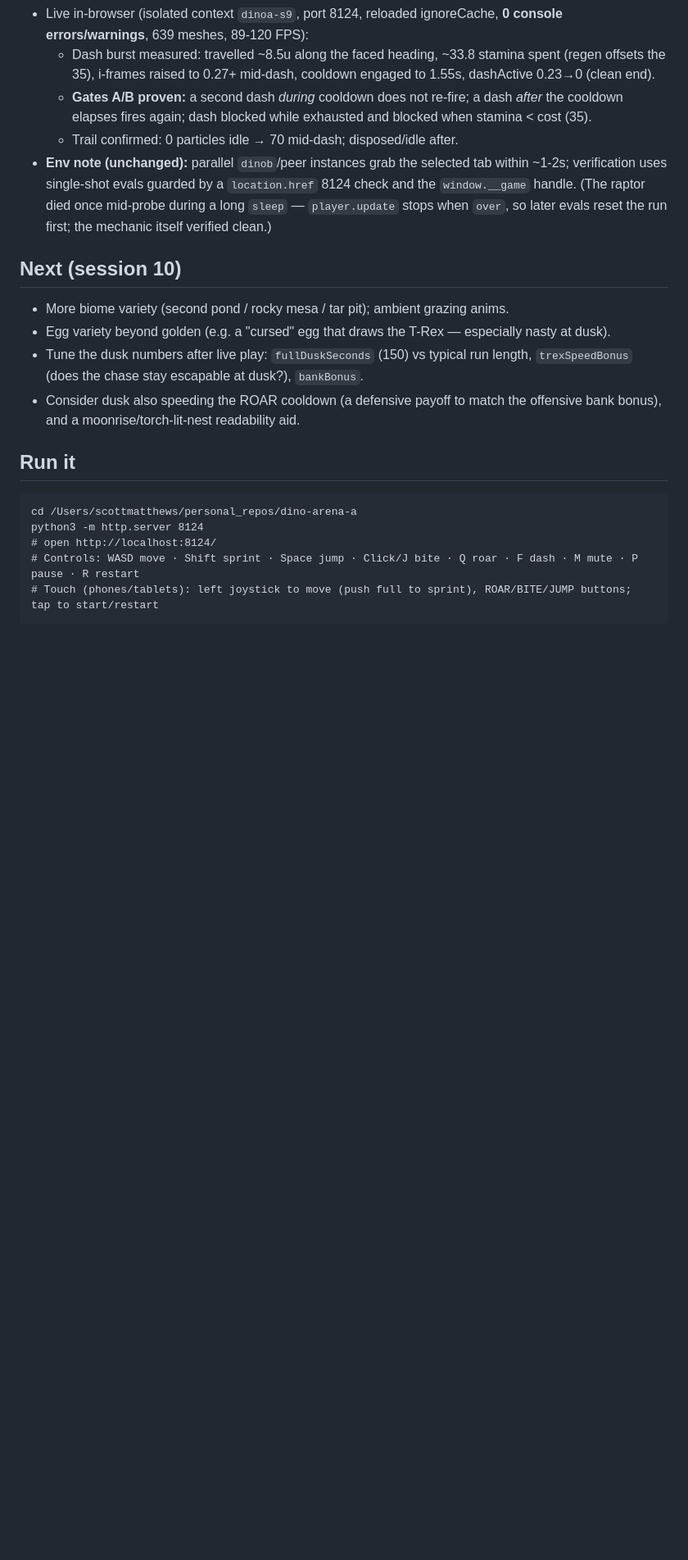
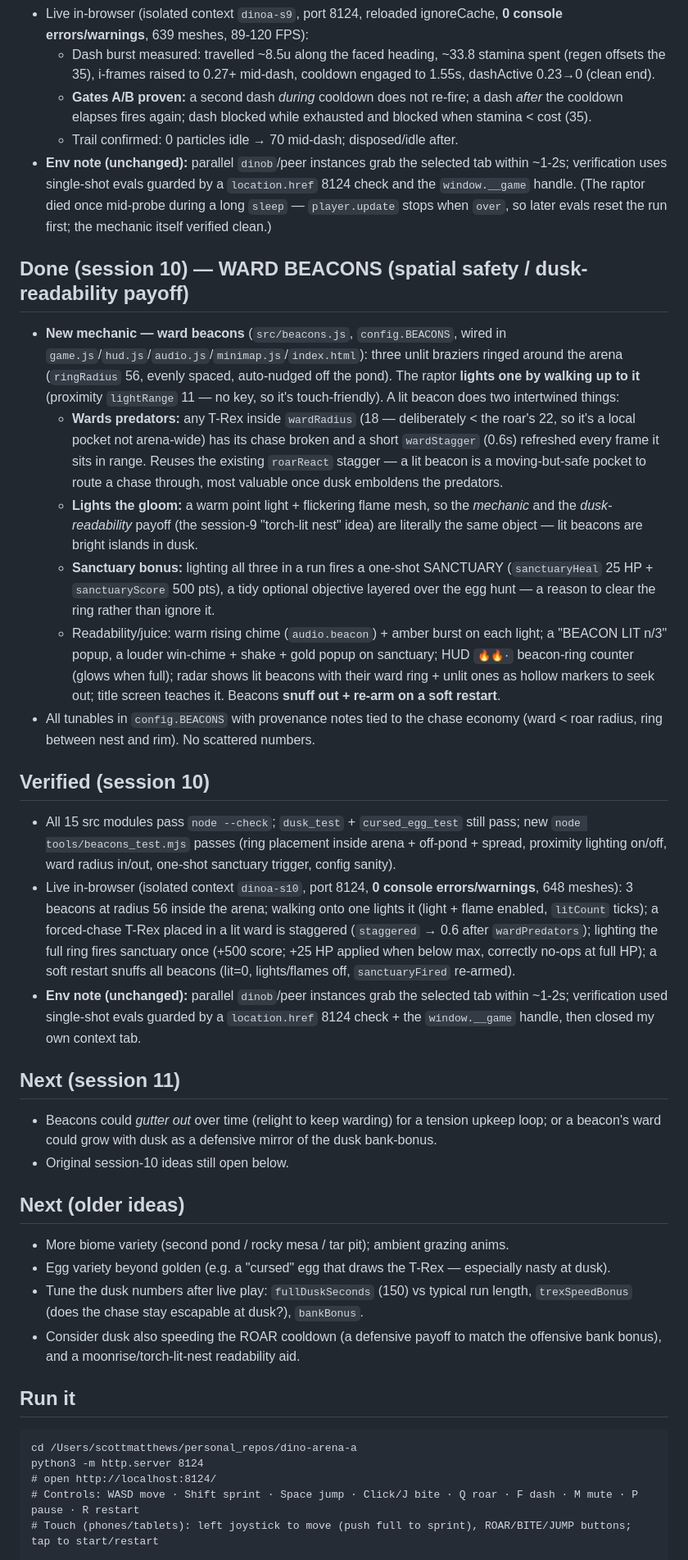
Before and after one commit to scottmatthews7/saurian, a Markdown page: PROGRESS.md, the part around the change. Shown at 82% size. Rendered like a GitHub page; blank space fills up the shorter version.

Commit message:
PROGRESS: record session 10 (ward beacons)
Co-Authored-By: Claude Fable 5 <noreply@anthropic.com>

```diff
--- a/PROGRESS.md
+++ b/PROGRESS.md
@@ -338,7 +338,54 @@
   once mid-probe during a long `sleep` — `player.update` stops when `over`, so
   later evals reset the run first; the mechanic itself verified clean.)
 
-## Next (session 10)
+## Done (session 10) — WARD BEACONS (spatial safety / dusk-readability payoff)
+- **New mechanic — ward beacons** (`src/beacons.js`, `config.BEACONS`, wired in
+  `game.js`/`hud.js`/`audio.js`/`minimap.js`/`index.html`): three unlit braziers
+  ringed around the arena (`ringRadius` 56, evenly spaced, auto-nudged off the
+  pond). The raptor **lights one by walking up to it** (proximity `lightRange`
+  11 — no key, so it's touch-friendly). A lit beacon does two intertwined things:
+  - **Wards predators:** any T-Rex inside `wardRadius` (18 — deliberately < the
+    roar's 22, so it's a local pocket not arena-wide) has its chase broken and a
+    short `wardStagger` (0.6s) refreshed every frame it sits in range. Reuses the
+    existing `roarReact` stagger — a lit beacon is a moving-but-safe pocket to
+    route a chase through, most valuable once dusk emboldens the predators.
+  - **Lights the gloom:** a warm point light + flickering flame mesh, so the
+    *mechanic* and the *dusk-readability* payoff (the session-9 "torch-lit nest"
+    idea) are literally the same object — lit beacons are bright islands in dusk.
+  - **Sanctuary bonus:** lighting all three in a run fires a one-shot SANCTUARY
+    (`sanctuaryHeal` 25 HP + `sanctuaryScore` 500 pts), a tidy optional objective
+    layered over the egg hunt — a reason to clear the ring rather than ignore it.
+  - Readability/juice: warm rising chime (`audio.beacon`) + amber burst on each
+    light; a "BEACON LIT n/3" popup, a louder win-chime + shake + gold popup on
+    sanctuary; HUD `🔥🔥·` beacon-ring counter (glows when full); radar shows lit
+    beacons with their ward ring + unlit ones as hollow markers to seek out;
+    title screen teaches it. Beacons **snuff out + re-arm on a soft restart**.
+- All tunables in `config.BEACONS` with provenance notes tied to the chase
+  economy (ward < roar radius, ring between nest and rim). No scattered numbers.
+
+## Verified (session 10)
+- All 15 src modules pass `node --check`; `dusk_test` + `cursed_egg_test` still
+  pass; new `node tools/beacons_test.mjs` passes (ring placement inside arena +
+  off-pond + spread, proximity lighting on/off, ward radius in/out, one-shot
+  sanctuary trigger, config sanity).
+- Live in-browser (isolated context `dinoa-s10`, port 8124, **0 console
+  errors/warnings**, 648 meshes): 3 beacons at radius 56 inside the arena; walking
+  onto one lights it (light + flame enabled, `litCount` ticks); a forced-chase
+  T-Rex placed in a lit ward is staggered (`staggered` → 0.6 after `wardPredators`);
+  lighting the full ring fires sanctuary once (+500 score; +25 HP applied when
+  below max, correctly no-ops at full HP); a soft restart snuffs all beacons
+  (lit=0, lights/flames off, `sanctuaryFired` re-armed).
+- **Env note (unchanged):** parallel `dinob`/peer instances grab the selected tab
+  within ~1-2s; verification used single-shot evals guarded by a `location.href`
+  8124 check + the `window.__game` handle, then closed my own context tab.
+
+## Next (session 11)
+- Beacons could *gutter out* over time (relight to keep warding) for a tension
+  upkeep loop; or a beacon's ward could grow with dusk as a defensive mirror of
+  the dusk bank-bonus.
+- Original session-10 ideas still open below.
+
+## Next (older ideas)
 - More biome variety (second pond / rocky mesa / tar pit); ambient grazing anims.
 - Egg variety beyond golden (e.g. a "cursed" egg that draws the T-Rex —
   especially nasty at dusk).
```
